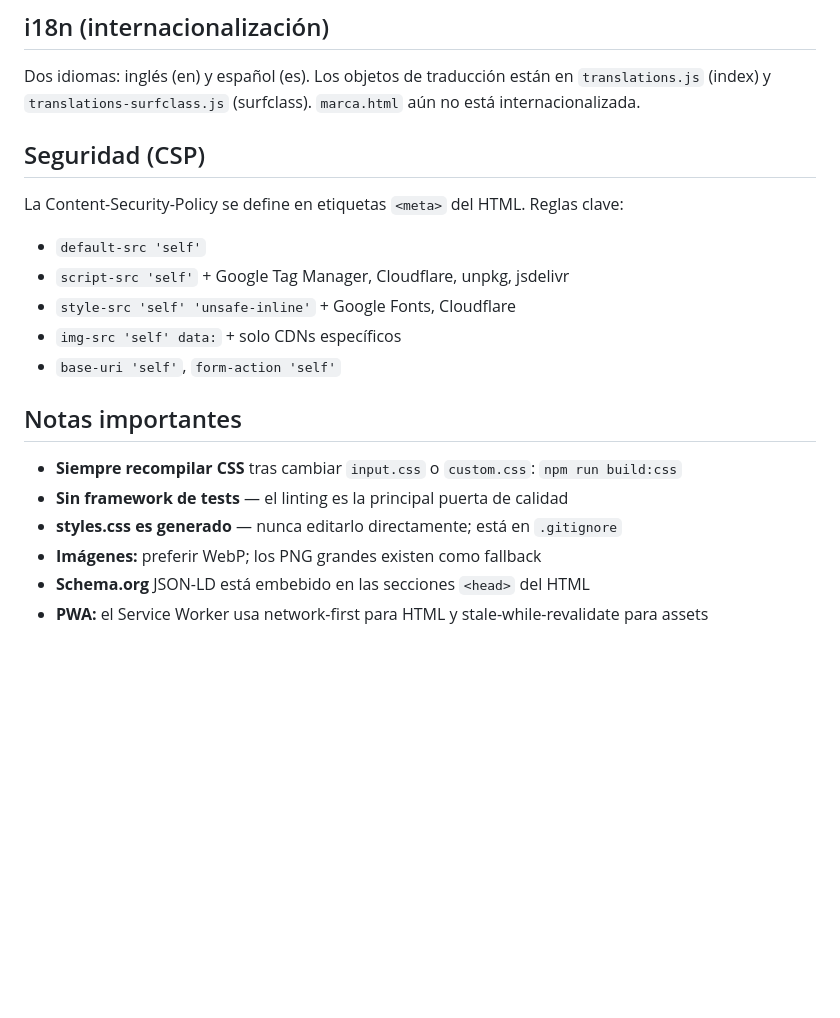
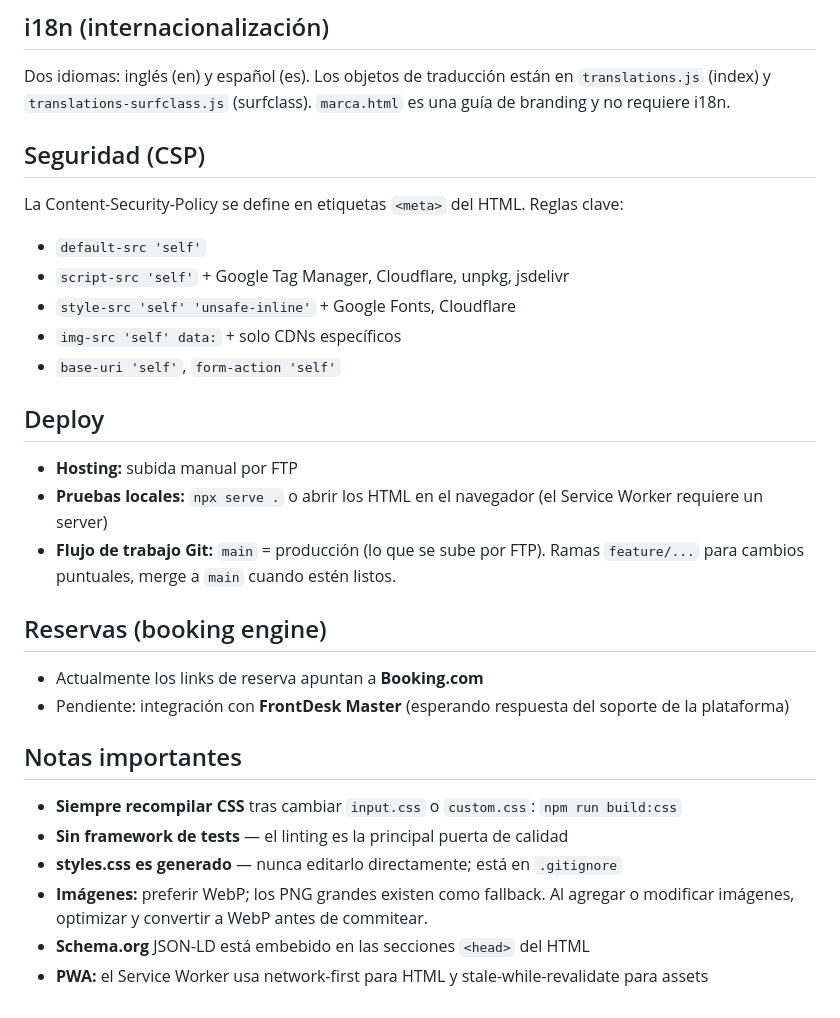
Before and after one commit to leandroleiros/thebacksidehouse, a Markdown page: CLAUDE.md, the part around the change. Drawn GitHub-style; blank space fills up the shorter version.

Commit message:
docs: update CLAUDE.md with deploy, booking and workflow info
Add deploy details (FTP manual, localhost testing), booking engine
status (Booking.com actual, FDM pendiente), Git workflow recommendation,
image optimization note, and clarify marca.html as branding guide.

https://claude.ai/code/session_01WcLidHrjKCp72TUZhftcEG

```diff
--- a/CLAUDE.md
+++ b/CLAUDE.md
@@ -99,7 +99,7 @@ Fuentes: `--font-sans: 'Poppins'`, `--font-serif: 'Playfair Display'`
 
 Dos idiomas: inglés (en) y español (es).
 Los objetos de traducción están en `translations.js` (index) y `translations-surfclass.js` (surfclass).
-`marca.html` aún no está internacionalizada.
+`marca.html` es una guía de branding y no requiere i18n.
 
 ## Seguridad (CSP)
 
@@ -110,11 +110,22 @@ La Content-Security-Policy se define en etiquetas `<meta>` del HTML. Reglas clav
 - `img-src 'self' data:` + solo CDNs específicos
 - `base-uri 'self'`, `form-action 'self'`
 
+## Deploy
+
+- **Hosting:** subida manual por FTP
+- **Pruebas locales:** `npx serve .` o abrir los HTML en el navegador (el Service Worker requiere un server)
+- **Flujo de trabajo Git:** `main` = producción (lo que se sube por FTP). Ramas `feature/...` para cambios puntuales, merge a `main` cuando estén listos.
+
+## Reservas (booking engine)
+
+- Actualmente los links de reserva apuntan a **Booking.com**
+- Pendiente: integración con **FrontDesk Master** (esperando respuesta del soporte de la plataforma)
+
 ## Notas importantes
 
 - **Siempre recompilar CSS** tras cambiar `input.css` o `custom.css`: `npm run build:css`
 - **Sin framework de tests** — el linting es la principal puerta de calidad
 - **styles.css es generado** — nunca editarlo directamente; está en `.gitignore`
-- **Imágenes:** preferir WebP; los PNG grandes existen como fallback
+- **Imágenes:** preferir WebP; los PNG grandes existen como fallback. Al agregar o modificar imágenes, optimizar y convertir a WebP antes de commitear.
 - **Schema.org** JSON-LD está embebido en las secciones `<head>` del HTML
 - **PWA:** el Service Worker usa network-first para HTML y stale-while-revalidate para assets
```
